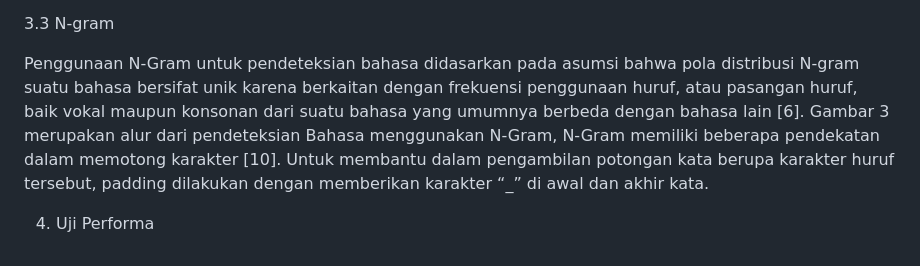
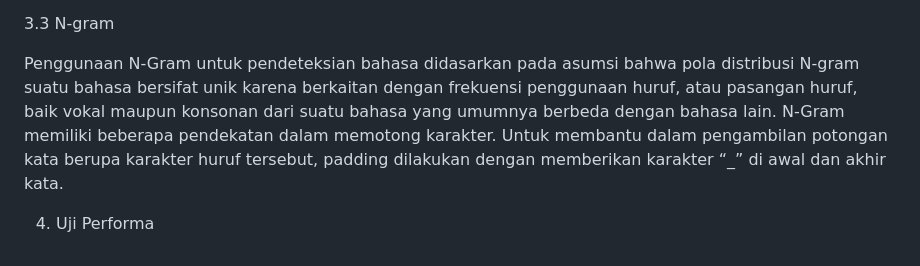
Before and after one commit to vinjacoeb/musikku, a Markdown page: README.md, the part around the change. GitHub-like rendering.

```diff
--- a/README.md
+++ b/README.md
@@ -20,6 +20,6 @@ Fungsi similarity adalah fungsi yang menerima dua buah objek dan mengembalikan n
 
    3.3 N-gram
 
-Penggunaan N-Gram untuk pendeteksian bahasa didasarkan pada asumsi bahwa pola distribusi N-gram suatu bahasa bersifat unik karena berkaitan dengan frekuensi penggunaan huruf, atau pasangan huruf, baik vokal maupun konsonan dari suatu bahasa yang umumnya berbeda dengan bahasa lain [6]. Gambar 3 merupakan alur dari pendeteksian Bahasa menggunakan N-Gram, N-Gram memiliki beberapa pendekatan dalam memotong karakter [10]. Untuk membantu dalam pengambilan potongan kata berupa karakter huruf tersebut, padding dilakukan dengan memberikan karakter “_” di awal dan akhir kata.
+Penggunaan N-Gram untuk pendeteksian bahasa didasarkan pada asumsi bahwa pola distribusi N-gram suatu bahasa bersifat unik karena berkaitan dengan frekuensi penggunaan huruf, atau pasangan huruf, baik vokal maupun konsonan dari suatu bahasa yang umumnya berbeda dengan bahasa lain.  N-Gram memiliki beberapa pendekatan dalam memotong karakter. Untuk membantu dalam pengambilan potongan kata berupa karakter huruf tersebut, padding dilakukan dengan memberikan karakter “_” di awal dan akhir kata.
 
 4. Uji Performa
```
